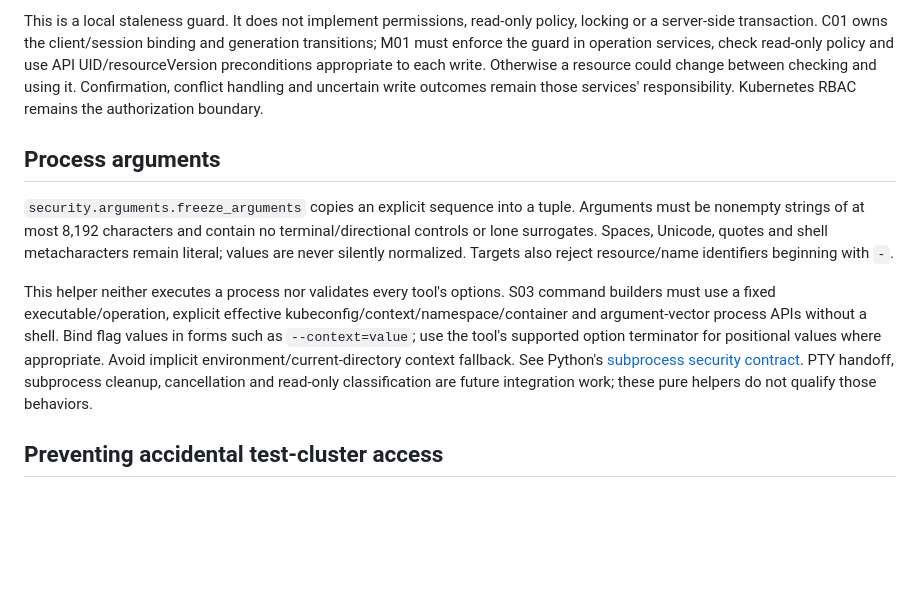
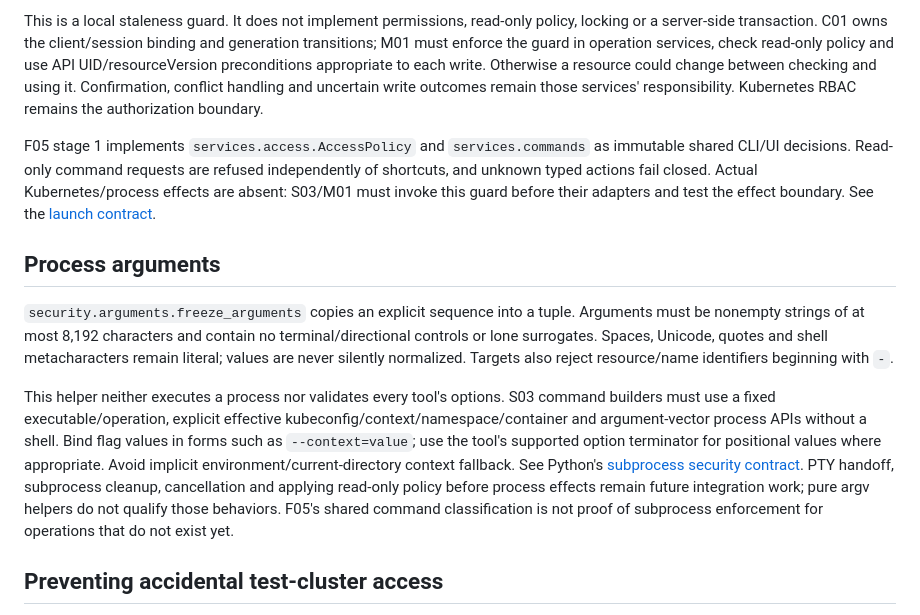
Before and after one commit to carloshm91/kuberich, a Markdown page: docs/security-primitives.md, the part around the change. Drawn GitHub-style; blank space fills up the shorter version.

Commit message:
docs(security): record shared launch policy and remaining effect boundaries
Signed-off-by: Carlos Herrera <carloshm91@gmail.com>

```diff
--- a/docs/security-primitives.md
+++ b/docs/security-primitives.md
@@ -118,6 +118,12 @@ to each write. Otherwise a resource could change between checking and using it.
 Confirmation, conflict handling and uncertain write outcomes remain those
 services' responsibility. Kubernetes RBAC remains the authorization boundary.
 
+F05 stage 1 implements `services.access.AccessPolicy` and `services.commands`
+as immutable shared CLI/UI decisions. Read-only command requests are refused
+independently of shortcuts, and unknown typed actions fail closed. Actual
+Kubernetes/process effects are absent: S03/M01 must invoke this guard before their
+adapters and test the effect boundary. See the [launch contract](k9s-cli.md).
+
 ## Process arguments
 
 `security.arguments.freeze_arguments` copies an explicit sequence into a tuple.
@@ -133,8 +139,10 @@ a shell. Bind flag values in forms such as `--context=value`; use the tool's
 supported option terminator for positional values where appropriate. Avoid
 implicit environment/current-directory context fallback. See Python's
 [subprocess security contract](https://docs.python.org/3/library/subprocess.html#security-considerations).
-PTY handoff, subprocess cleanup, cancellation and read-only classification are
-future integration work; these pure helpers do not qualify those behaviors.
+PTY handoff, subprocess cleanup, cancellation and applying read-only policy before
+process effects remain future integration work; pure argv helpers do not qualify
+those behaviors. F05's shared command classification is not proof of subprocess
+enforcement for operations that do not exist yet.
 
 ## Preventing accidental test-cluster access
 
```
Also changed, not shown: docs/k9s-parity.md (+3 -2 lines), docs/kubetrol-threat-model.md (+7 -4 lines).
